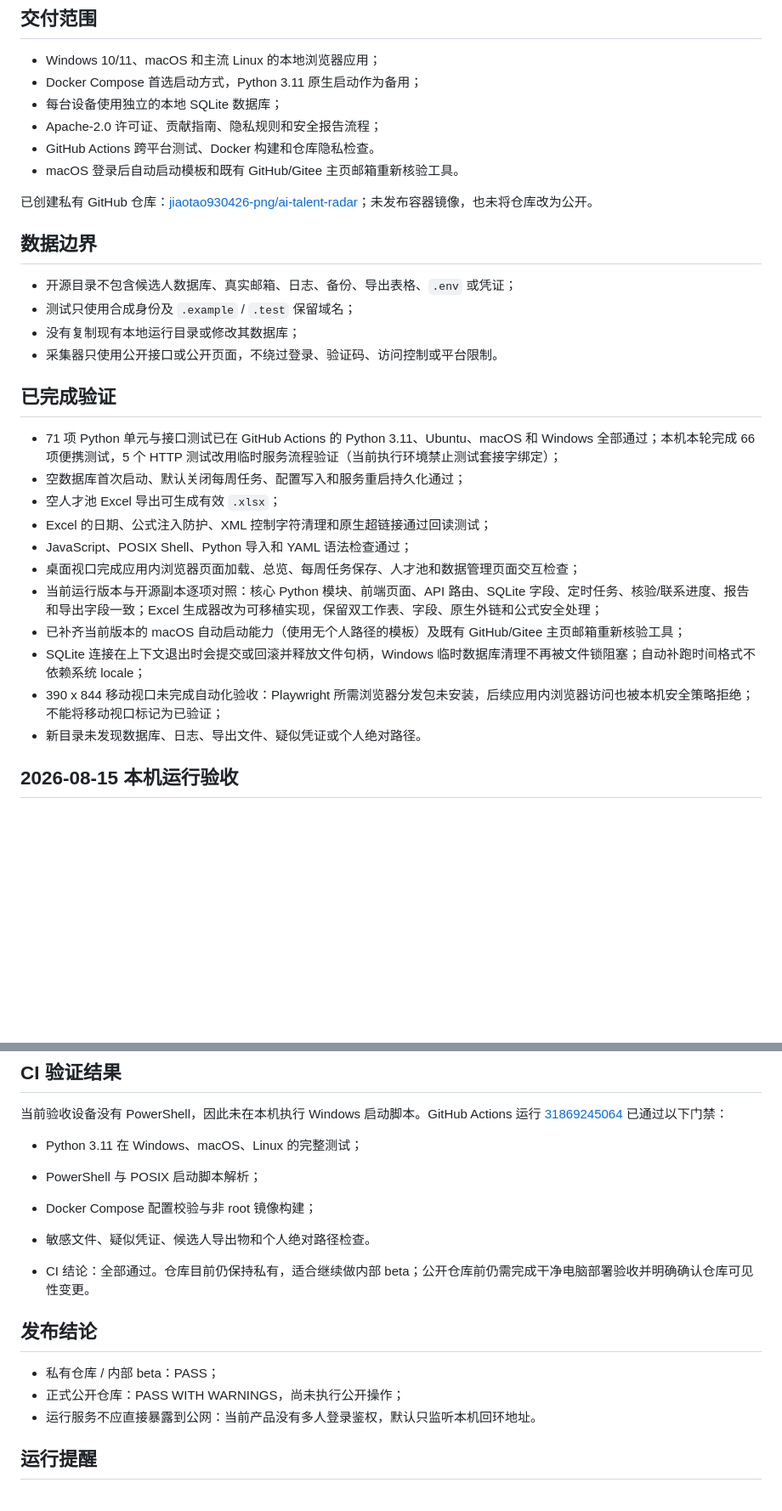
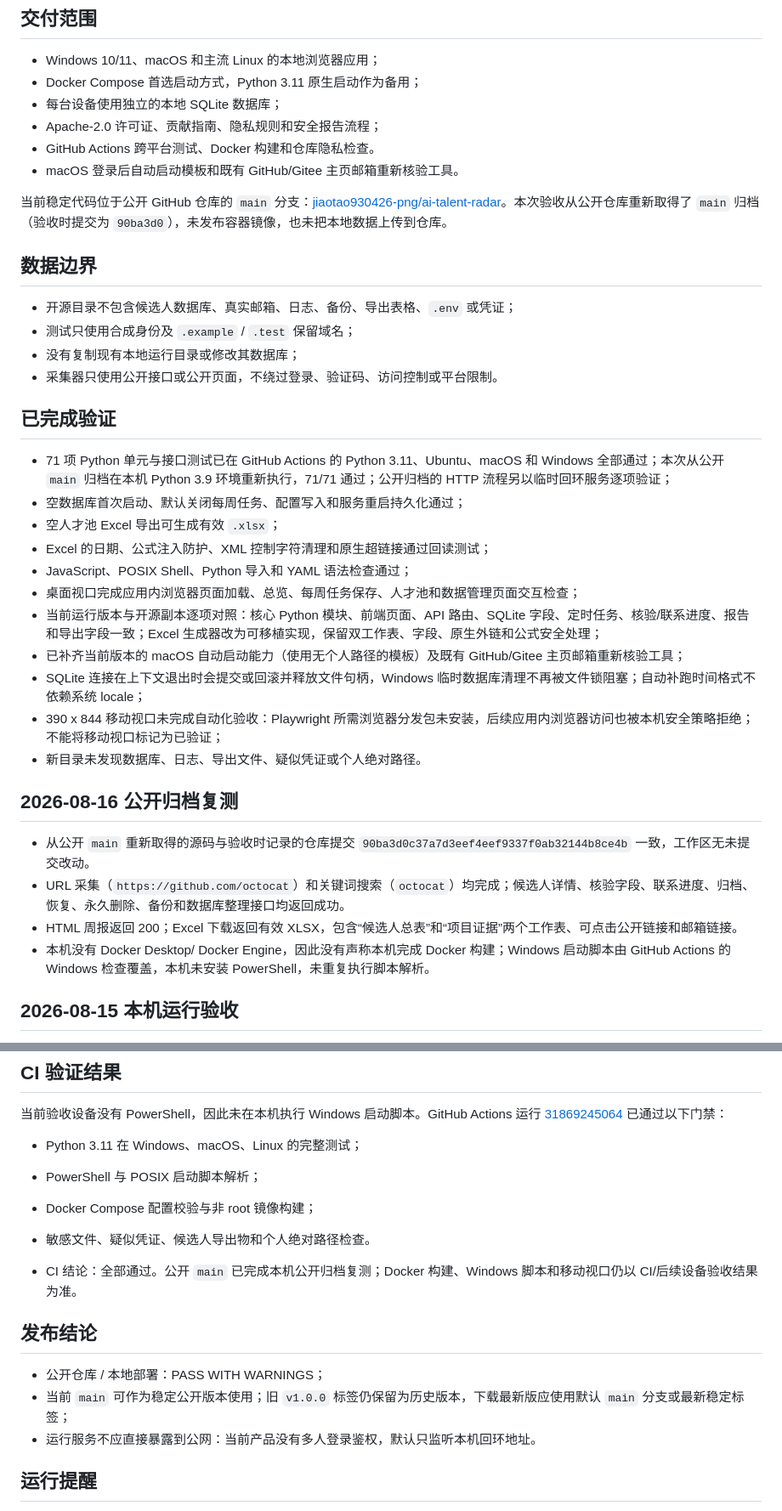
Before and after one commit to jiaotao930426-png/ai-talent-radar, a Markdown page: OPEN_SOURCE_VALIDATION.md, 2 parts joined by grey strips. Shown at 85% size. GitHub-like rendering; blank space fills up the shorter version.

Commit message:
Document public stable release validation

```diff
--- a/OPEN_SOURCE_VALIDATION.md
+++ b/OPEN_SOURCE_VALIDATION.md
@@ -11,7 +11,7 @@
 - GitHub Actions 跨平台测试、Docker 构建和仓库隐私检查。
 - macOS 登录后自动启动模板和既有 GitHub/Gitee 主页邮箱重新核验工具。
 
-已创建私有 GitHub 仓库：[jiaotao930426-png/ai-talent-radar](https://github.com/jiaotao930426-png/ai-talent-radar)；未发布容器镜像，也未将仓库改为公开。
+当前稳定代码位于公开 GitHub 仓库的 `main` 分支：[jiaotao930426-png/ai-talent-radar](https://github.com/jiaotao930426-png/ai-talent-radar)。本次验收从公开仓库重新取得了 `main` 归档（验收时提交为 `90ba3d0`），未发布容器镜像，也未把本地数据上传到仓库。
 
 ## 数据边界
 
@@ -22,7 +22,7 @@
 
 ## 已完成验证
 
-- 71 项 Python 单元与接口测试已在 GitHub Actions 的 Python 3.11、Ubuntu、macOS 和 Windows 全部通过；本机本轮完成 66 项便携测试，5 个 HTTP 测试改用临时服务流程验证（当前执行环境禁止测试套接字绑定）；
+- 71 项 Python 单元与接口测试已在 GitHub Actions 的 Python 3.11、Ubuntu、macOS 和 Windows 全部通过；本次从公开 `main` 归档在本机 Python 3.9 环境重新执行，71/71 通过；公开归档的 HTTP 流程另以临时回环服务逐项验证；
 - 空数据库首次启动、默认关闭每周任务、配置写入和服务重启持久化通过；
 - 空人才池 Excel 导出可生成有效 `.xlsx`；
 - Excel 的日期、公式注入防护、XML 控制字符清理和原生超链接通过回读测试；
@@ -33,6 +33,13 @@
 - SQLite 连接在上下文退出时会提交或回滚并释放文件句柄，Windows 临时数据库清理不再被文件锁阻塞；自动补跑时间格式不依赖系统 locale；
 - 390 x 844 移动视口未完成自动化验收：Playwright 所需浏览器分发包未安装，后续应用内浏览器访问也被本机安全策略拒绝；不能将移动视口标记为已验证；
 - 新目录未发现数据库、日志、导出文件、疑似凭证或个人绝对路径。
+
+## 2026-08-16 公开归档复测
+
+- 从公开 `main` 重新取得的源码与验收时记录的仓库提交 `90ba3d0c37a7d3eef4eef9337f0ab32144b8ce4b` 一致，工作区无未提交改动。
+- URL 采集（`https://github.com/octocat`）和关键词搜索（`octocat`）均完成；候选人详情、核验字段、联系进度、归档、恢复、永久删除、备份和数据库整理接口均返回成功。
+- HTML 周报返回 200；Excel 下载返回有效 XLSX，包含“候选人总表”和“项目证据”两个工作表、可点击公开链接和邮箱链接。
+- 本机没有 Docker Desktop/ Docker Engine，因此没有声称本机完成 Docker 构建；Windows 启动脚本由 GitHub Actions 的 Windows 检查覆盖，本机未安装 PowerShell，未重复执行脚本解析。
 
 ## 2026-08-15 本机运行验收
 
@@ -51,12 +58,12 @@
 - Docker Compose 配置校验与非 root 镜像构建；
 - 敏感文件、疑似凭证、候选人导出物和个人绝对路径检查。
 
-- CI 结论：全部通过。仓库目前仍保持私有，适合继续做内部 beta；公开仓库前仍需完成干净电脑部署验收并明确确认仓库可见性变更。
+- CI 结论：全部通过。公开 `main` 已完成本机公开归档复测；Docker 构建、Windows 脚本和移动视口仍以 CI/后续设备验收结果为准。
 
 ## 发布结论
 
-- 私有仓库 / 内部 beta：PASS；
-- 正式公开仓库：PASS WITH WARNINGS，尚未执行公开操作；
+- 公开仓库 / 本地部署：PASS WITH WARNINGS；
+- 当前 `main` 可作为稳定公开版本使用；旧 `v1.0.0` 标签仍保留为历史版本，下载最新版应使用默认 `main` 分支或最新稳定标签；
 - 运行服务不应直接暴露到公网：当前产品没有多人登录鉴权，默认只监听本机回环地址。
 
 ## 运行提醒
```
Also changed, not shown: other parts of OPEN_SOURCE_VALIDATION.md (+1 -1 lines), README.md (+2 -0 lines).
